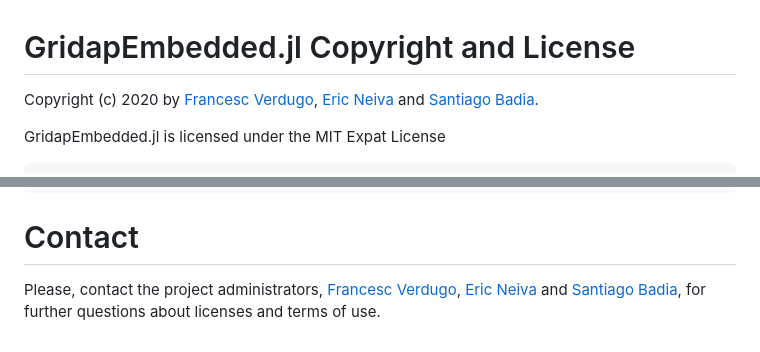
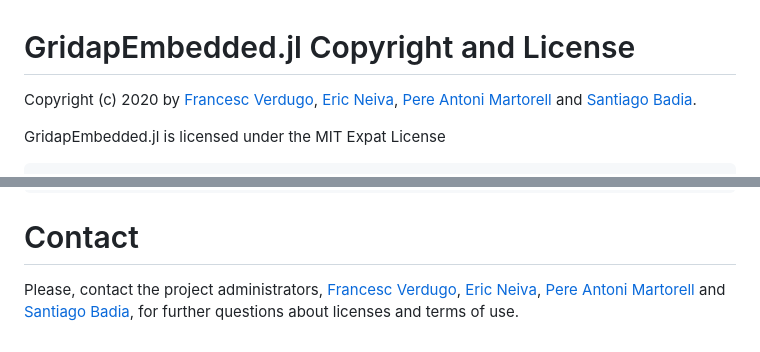
Before and after one commit to gridap/GridapEmbedded.jl, a Markdown page: LICENSE.md, 2 parts joined by grey strips. GitHub-like rendering.

Commit message:
edit license

```diff
--- a/LICENSE.md
+++ b/LICENSE.md
@@ -1,7 +1,7 @@
 GridapEmbedded.jl Copyright and License
 ==
 
-Copyright (c) 2020 by [Francesc Verdugo](mailto:f.verdugo.rojano@vu.nl), [Eric Neiva](mailto:eric.neiva@college-de-france.fr) and [Santiago Badia](mailto:santiago.badia@monash.edu).
+Copyright (c) 2020 by [Francesc Verdugo](mailto:f.verdugo.rojano@vu.nl), [Eric Neiva](mailto:eric.neiva@college-de-france.fr), [Pere Antoni Martorell](mailto:pere.antoni.martorell@upc.edu) and [Santiago Badia](mailto:santiago.badia@monash.edu).
 
 GridapEmbedded.jl is licensed under the MIT Expat License
 
@@ -106,4 +106,4 @@ By making a contribution to this project, I certify that:
 Contact
 ==
 
-Please, contact the project administrators, [Francesc Verdugo](mailto:f.verdugo.rojano@vu.nl), [Eric Neiva](mailto:eric.neiva@college-de-france.fr) and [Santiago Badia](mailto:santiago.badia@monash.edu), for further questions about licenses and terms of use.
+Please, contact the project administrators, [Francesc Verdugo](mailto:f.verdugo.rojano@vu.nl), [Eric Neiva](mailto:eric.neiva@college-de-france.fr), [Pere Antoni Martorell](mailto:pere.antoni.martorell@upc.edu) and [Santiago Badia](mailto:santiago.badia@monash.edu), for further questions about licenses and terms of use.
```
